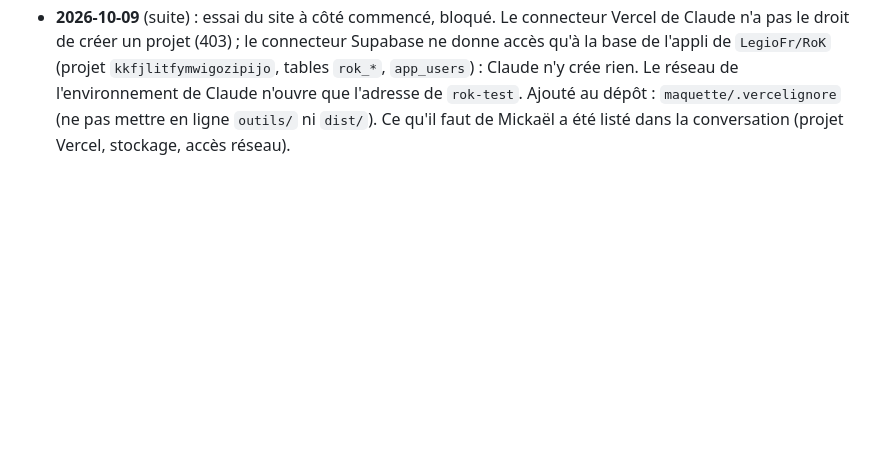
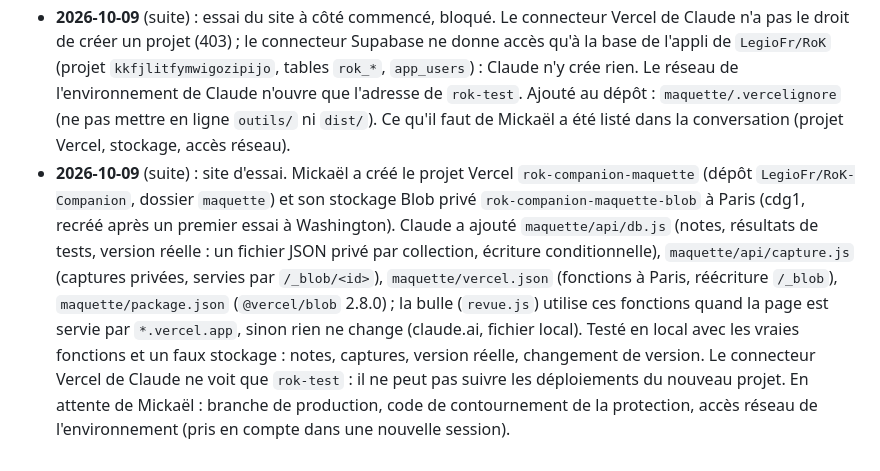
Before and after one commit to LegioFr/RoK-Companion, a Markdown page: MEMOIRE.md, the part around the change. Rendered like a GitHub page; blank space fills up the shorter version.

Commit message:
Mémoire : site d'essai, état
Co-Authored-By: Claude Opus 5.5 <noreply@anthropic.com>
Claude-Session: https://claude.ai/code/session_01WKZHxfj73xvc62bNdYjEpJ

```diff
--- a/MEMOIRE.md
+++ b/MEMOIRE.md
@@ -128,3 +128,4 @@ Dernière mise à jour : 2026-10-08.
 - **2026-10-09** (suite) : v22. Mickaël ne pouvait plus repasser aux Exemples depuis sa version réelle : le changement de version attendait l'enregistrement dans la base publiée, qui ne répondait pas (aucune donnée de la version réelle n'y était arrivée). Corrigé : le changement ne dépend plus de l'enregistrement (2,5 s au plus), chaque enregistrement est aussi copié dans le navigateur (la copie la plus récente gagne au chargement et est renvoyée), un appel bloqué échoue au bout de 8 s, l'onglet États affiche le résultat du dernier enregistrement ; en passant aux Exemples, on arrive connecté au compte d'essai. Vérifié avec une base simulée (qui marche, ne répond pas, plante, refuse). À surveiller : si l'onglet États affiche un échec sur la tablette de Mickaël, relever le code affiché. Ensuite, à sa demande : tests, résultats, captures et notes supprimés (archive dans `maquette/outils/archive/`).
 - **2026-10-09** (suite) : Claude a détaillé ce qu'il peut tester seul (fonctionnement, parcours, saisies, calculs ; en partie graphisme mesurable, tailles simulées, textes) et ce qu'il ne peut pas (goût, vraie tablette, prise en main, usage réel, page publiée dans claude.ai). Mickaël refuse de mettre la maquette sur un site à part : elle reste dans claude.ai.
 - **2026-10-09** (suite) : essai du site à côté commencé, bloqué. Le connecteur Vercel de Claude n'a pas le droit de créer un projet (403) ; le connecteur Supabase ne donne accès qu'à la base de l'appli de `LegioFr/RoK` (projet `kkfjlitfymwigozipijo`, tables `rok_*`, `app_users`) : Claude n'y crée rien. Le réseau de l'environnement de Claude n'ouvre que l'adresse de `rok-test`. Ajouté au dépôt : `maquette/.vercelignore` (ne pas mettre en ligne `outils/` ni `dist/`). Ce qu'il faut de Mickaël a été listé dans la conversation (projet Vercel, stockage, accès réseau).
+- **2026-10-09** (suite) : site d'essai. Mickaël a créé le projet Vercel `rok-companion-maquette` (dépôt `LegioFr/RoK-Companion`, dossier `maquette`) et son stockage Blob privé `rok-companion-maquette-blob` à Paris (cdg1, recréé après un premier essai à Washington). Claude a ajouté `maquette/api/db.js` (notes, résultats de tests, version réelle : un fichier JSON privé par collection, écriture conditionnelle), `maquette/api/capture.js` (captures privées, servies par `/_blob/<id>`), `maquette/vercel.json` (fonctions à Paris, réécriture `/_blob`), `maquette/package.json` (`@vercel/blob` 2.8.0) ; la bulle (`revue.js`) utilise ces fonctions quand la page est servie par `*.vercel.app`, sinon rien ne change (claude.ai, fichier local). Testé en local avec les vraies fonctions et un faux stockage : notes, captures, version réelle, changement de version. Le connecteur Vercel de Claude ne voit que `rok-test` : il ne peut pas suivre les déploiements du nouveau projet. En attente de Mickaël : branche de production, code de contournement de la protection, accès réseau de l'environnement (pris en compte dans une nouvelle session).
```
